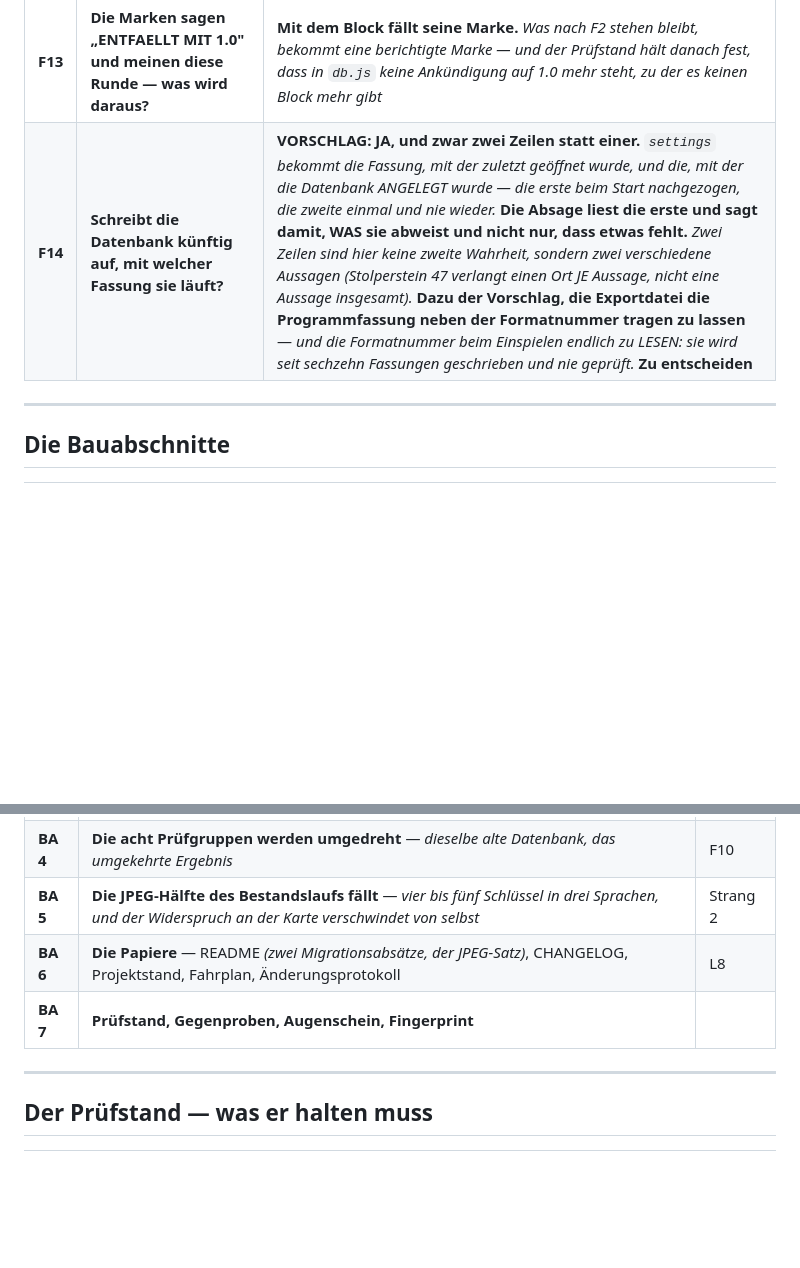
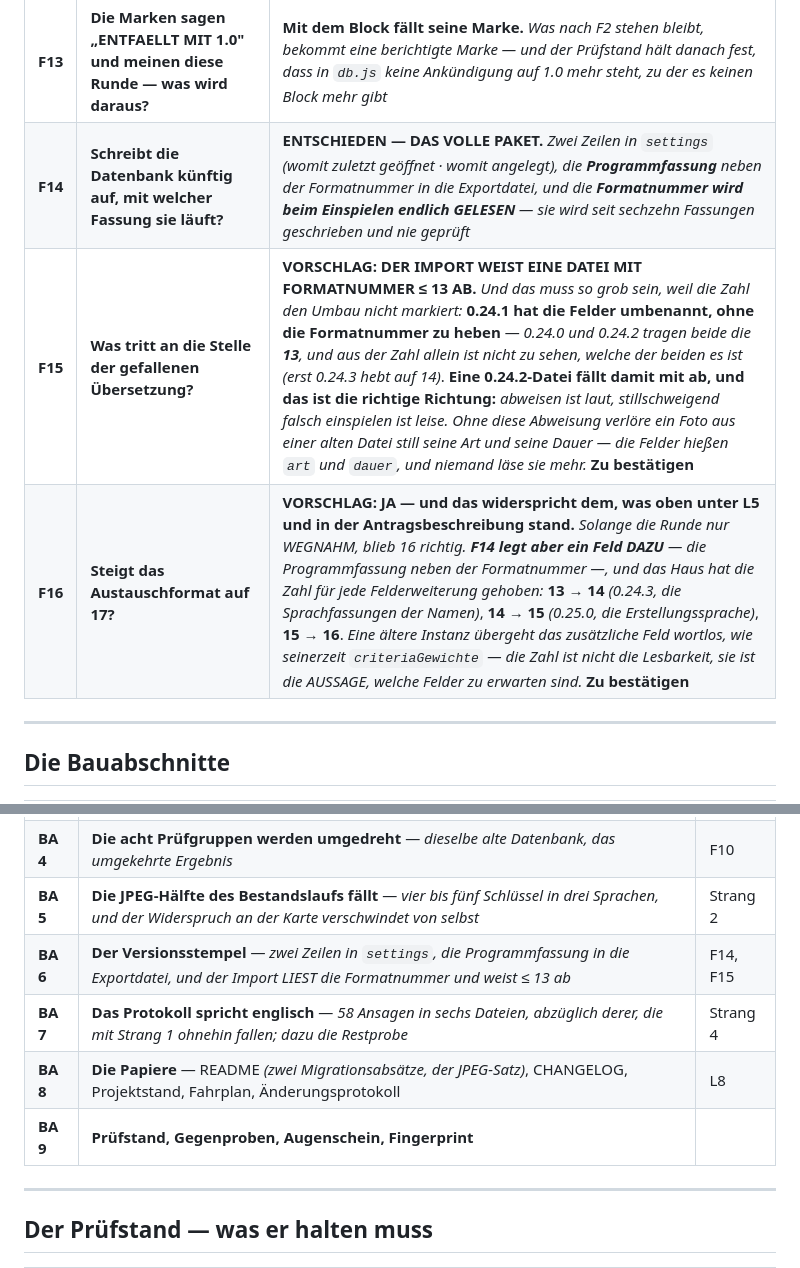
Before and after one commit to fardem/kriterion-dev, a Markdown page: Doku/Auftrag_0.33.0.md, 2 parts joined by grey strips. Rendered like a GitHub page; blank space fills up the shorter version.

```diff
--- a/Doku/Auftrag_0.33.0.md
+++ b/Doku/Auftrag_0.33.0.md
@@ -311,7 +355,9 @@ fehlt oder eine andere Fassung nennt.* **Zu entscheiden ist F14.**
 | **F11** | **Die acht Rückbauten auf Migrationszeilen?** | **Sie werden auf die Absage umgehängt.** *Wer sie stilllegt, muss eine Prüfung rot machen — sonst ist die Absage nicht belegt* |
 | **F12** | **Kommt 0.33.x (Kommentare kürzen) mit?** | **Nein, und der Grund steht im Fahrplan:** *diese Runde löscht ganze Blöcke samt ihren Kommentaren. **Wer vorher schneidet, schneidet zweimal*** |
 | **F13** | **Die Marken sagen „ENTFAELLT MIT 1.0" und meinen diese Runde — was wird daraus?** | **Mit dem Block fällt seine Marke.** *Was nach F2 stehen bleibt, bekommt eine berichtigte Marke — und der Prüfstand hält danach fest, dass in `db.js` keine Ankündigung auf 1.0 mehr steht, zu der es keinen Block mehr gibt* |
-| **F14** | **Schreibt die Datenbank künftig auf, mit welcher Fassung sie läuft?** | **VORSCHLAG: JA, und zwar zwei Zeilen statt einer.** *`settings` bekommt die Fassung, mit der zuletzt geöffnet wurde, und die, mit der die Datenbank ANGELEGT wurde — die erste beim Start nachgezogen, die zweite einmal und nie wieder.* **Die Absage liest die erste und sagt damit, WAS sie abweist und nicht nur, dass etwas fehlt.** *Zwei Zeilen sind hier keine zweite Wahrheit, sondern zwei verschiedene Aussagen (Stolperstein 47 verlangt einen Ort JE Aussage, nicht eine Aussage insgesamt).* **Dazu der Vorschlag, die Exportdatei die Programmfassung neben der Formatnummer tragen zu lassen** — *und die Formatnummer beim Einspielen endlich zu LESEN: sie wird seit sechzehn Fassungen geschrieben und nie geprüft.* **Zu entscheiden** |
+| **F14** | **Schreibt die Datenbank künftig auf, mit welcher Fassung sie läuft?** | **ENTSCHIEDEN — DAS VOLLE PAKET.** *Zwei Zeilen in `settings` (womit zuletzt geöffnet · womit angelegt), die **Programmfassung** neben der Formatnummer in die Exportdatei, und die **Formatnummer wird beim Einspielen endlich GELESEN** — sie wird seit sechzehn Fassungen geschrieben und nie geprüft* |
+| **F15** | **Was tritt an die Stelle der gefallenen Übersetzung?** | **VORSCHLAG: DER IMPORT WEIST EINE DATEI MIT FORMATNUMMER ≤ 13 AB.** *Und das muss so grob sein, weil die Zahl den Umbau nicht markiert:* **0.24.1 hat die Felder umbenannt, ohne die Formatnummer zu heben** — *0.24.0 und 0.24.2 tragen beide die **13**, und aus der Zahl allein ist nicht zu sehen, welche der beiden es ist* *(erst 0.24.3 hebt auf 14)*. **Eine 0.24.2-Datei fällt damit mit ab, und das ist die richtige Richtung:** *abweisen ist laut, stillschweigend falsch einspielen ist leise.* *Ohne diese Abweisung verlöre ein Foto aus einer alten Datei still seine Art und seine Dauer — die Felder hießen `art` und `dauer`, und niemand läse sie mehr.* **Zu bestätigen** |
+| **F16** | **Steigt das Austauschformat auf 17?** | **VORSCHLAG: JA — und das widerspricht dem, was oben unter L5 und in der Antragsbeschreibung stand.** *Solange die Runde nur WEGNAHM, blieb 16 richtig. **F14 legt aber ein Feld DAZU** — die Programmfassung neben der Formatnummer —, und das Haus hat die Zahl für jede Felderweiterung gehoben:* **13 → 14** *(0.24.3, die Sprachfassungen der Namen)*, **14 → 15** *(0.25.0, die Erstellungssprache)*, **15 → 16**. *Eine ältere Instanz übergeht das zusätzliche Feld wortlos, wie seinerzeit `criteriaGewichte` — die Zahl ist nicht die Lesbarkeit, sie ist die AUSSAGE, welche Felder zu erwarten sind.* **Zu bestätigen** |
 
 ---
 
@@ -324,8 +370,10 @@ fehlt oder eine andere Fassung nennt.* **Zu entscheiden ist F14.**
 | **BA 3** | **Die sechs der 0.24er Runde fallen** — *samt der Grenze `db.exec(SCHEMA)`, die sie von den zwölf trennte; `tools/dictionary.json` bleibt als Datei* | F2 ✓, F9 |
 | **BA 4** | **Die acht Prüfgruppen werden umgedreht** — *dieselbe alte Datenbank, das umgekehrte Ergebnis* | F10 |
 | **BA 5** | **Die JPEG-Hälfte des Bestandslaufs fällt** — *vier bis fünf Schlüssel in drei Sprachen, und der Widerspruch an der Karte verschwindet von selbst* | Strang 2 |
-| **BA 6** | **Die Papiere** — README *(zwei Migrationsabsätze, der JPEG-Satz)*, CHANGELOG, Projektstand, Fahrplan, Änderungsprotokoll | L8 |
-| **BA 7** | **Prüfstand, Gegenproben, Augenschein, Fingerprint** | |
+| **BA 6** | **Der Versionsstempel** — *zwei Zeilen in `settings`, die Programmfassung in die Exportdatei, und der Import LIEST die Formatnummer und weist ≤ 13 ab* | F14, F15 |
+| **BA 7** | **Das Protokoll spricht englisch** — *58 Ansagen in sechs Dateien, abzüglich derer, die mit Strang 1 ohnehin fallen; dazu die Restprobe* | Strang 4 |
+| **BA 8** | **Die Papiere** — README *(zwei Migrationsabsätze, der JPEG-Satz)*, CHANGELOG, Projektstand, Fahrplan, Änderungsprotokoll | L8 |
+| **BA 9** | **Prüfstand, Gegenproben, Augenschein, Fingerprint** | |
 
 ---
 
```
Also changed, not shown: other parts of Doku/Auftrag_0.33.0.md (+57 -10 lines).
